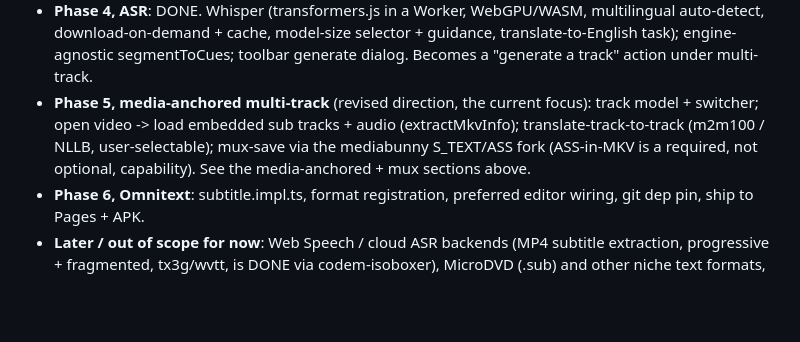
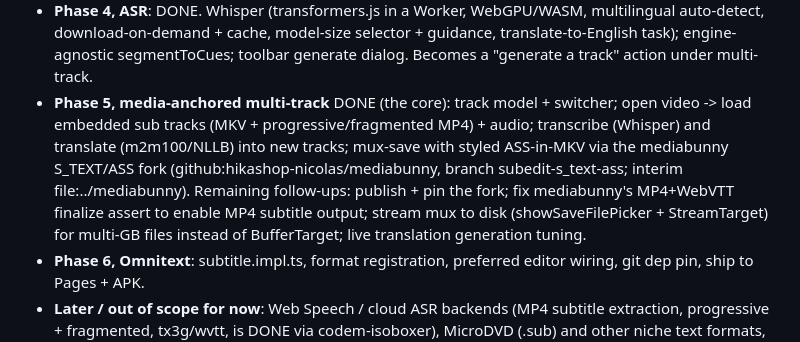
Before and after one commit to hikashop-nicolas/subedit, a Markdown page: _plans/SUBEDIT_PLAN.md, the part around the change. Rendered like a GitHub page; blank space fills up the shorter version.

Commit message:
Plan: mark mux/save (step 4) done, note fork follow-ups

```diff
--- a/_plans/SUBEDIT_PLAN.md
+++ b/_plans/SUBEDIT_PLAN.md
@@ -383,11 +383,15 @@ translate mode (two-column original/translation).
   multilingual auto-detect, download-on-demand + cache, model-size selector +
   guidance, translate-to-English task); engine-agnostic segmentToCues; toolbar
   generate dialog. Becomes a "generate a track" action under multi-track.
-- **Phase 5, media-anchored multi-track** (revised direction, the current focus):
-  track model + switcher; open video -> load embedded sub tracks + audio
-  (extractMkvInfo); translate-track-to-track (m2m100 / NLLB, user-selectable);
-  mux-save via the mediabunny S_TEXT/ASS fork (ASS-in-MKV is a required, not
-  optional, capability). See the media-anchored + mux sections above.
+- **Phase 5, media-anchored multi-track** DONE (the core): track model +
+  switcher; open video -> load embedded sub tracks (MKV + progressive/fragmented
+  MP4) + audio; transcribe (Whisper) and translate (m2m100/NLLB) into new tracks;
+  mux-save with styled ASS-in-MKV via the mediabunny S_TEXT/ASS fork
+  (github:hikashop-nicolas/mediabunny, branch subedit-s_text-ass; interim
+  file:../mediabunny). Remaining follow-ups: publish + pin the fork; fix
+  mediabunny's MP4+WebVTT finalize assert to enable MP4 subtitle output; stream
+  mux to disk (showSaveFilePicker + StreamTarget) for multi-GB files instead of
+  BufferTarget; live translation generation tuning.
 - **Phase 6, Omnitext**: subtitle.impl.ts, format registration, preferred
   editor wiring, git dep pin, ship to Pages + APK.
 - **Later / out of scope for now**: Web Speech / cloud ASR backends (MP4 subtitle
```
